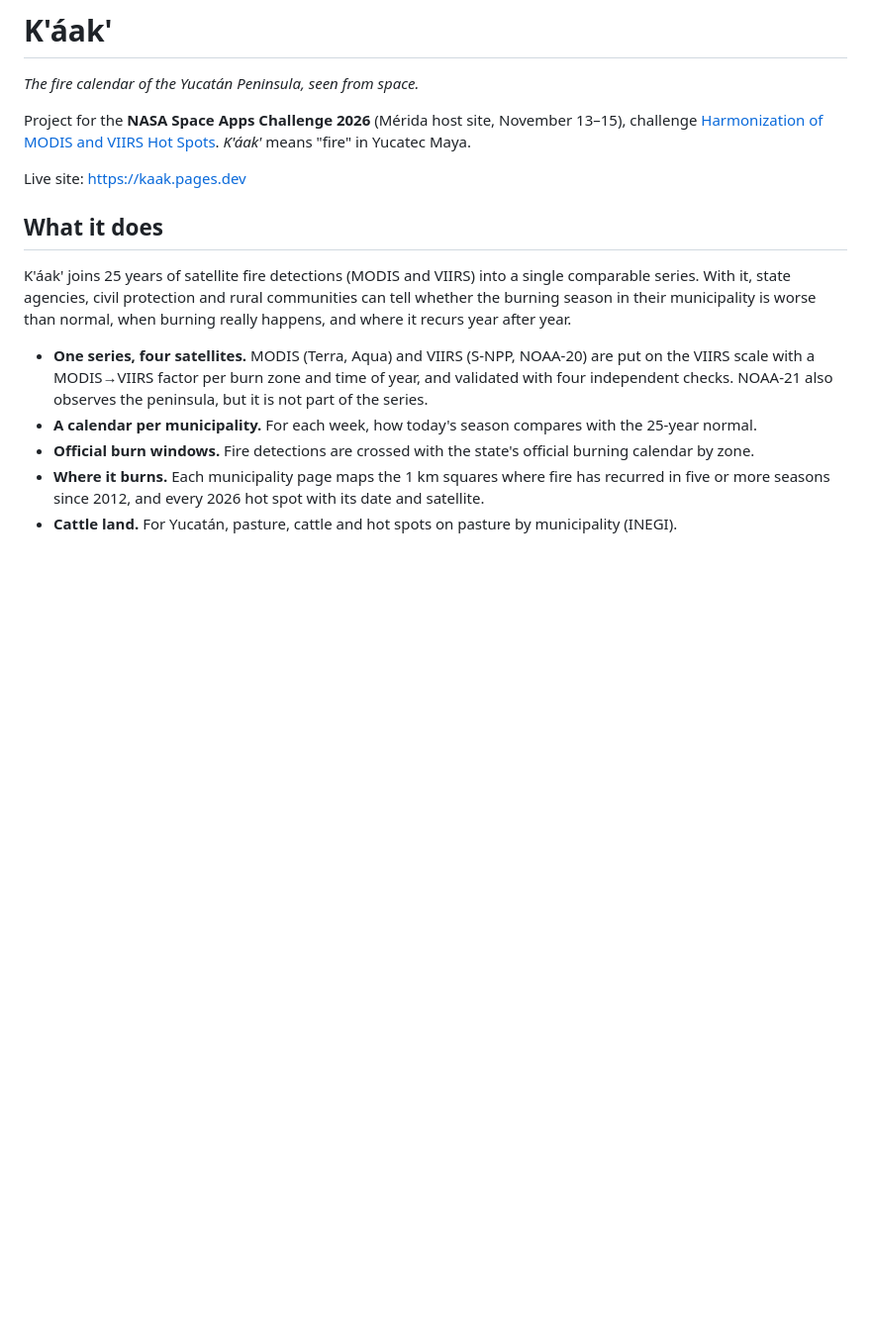
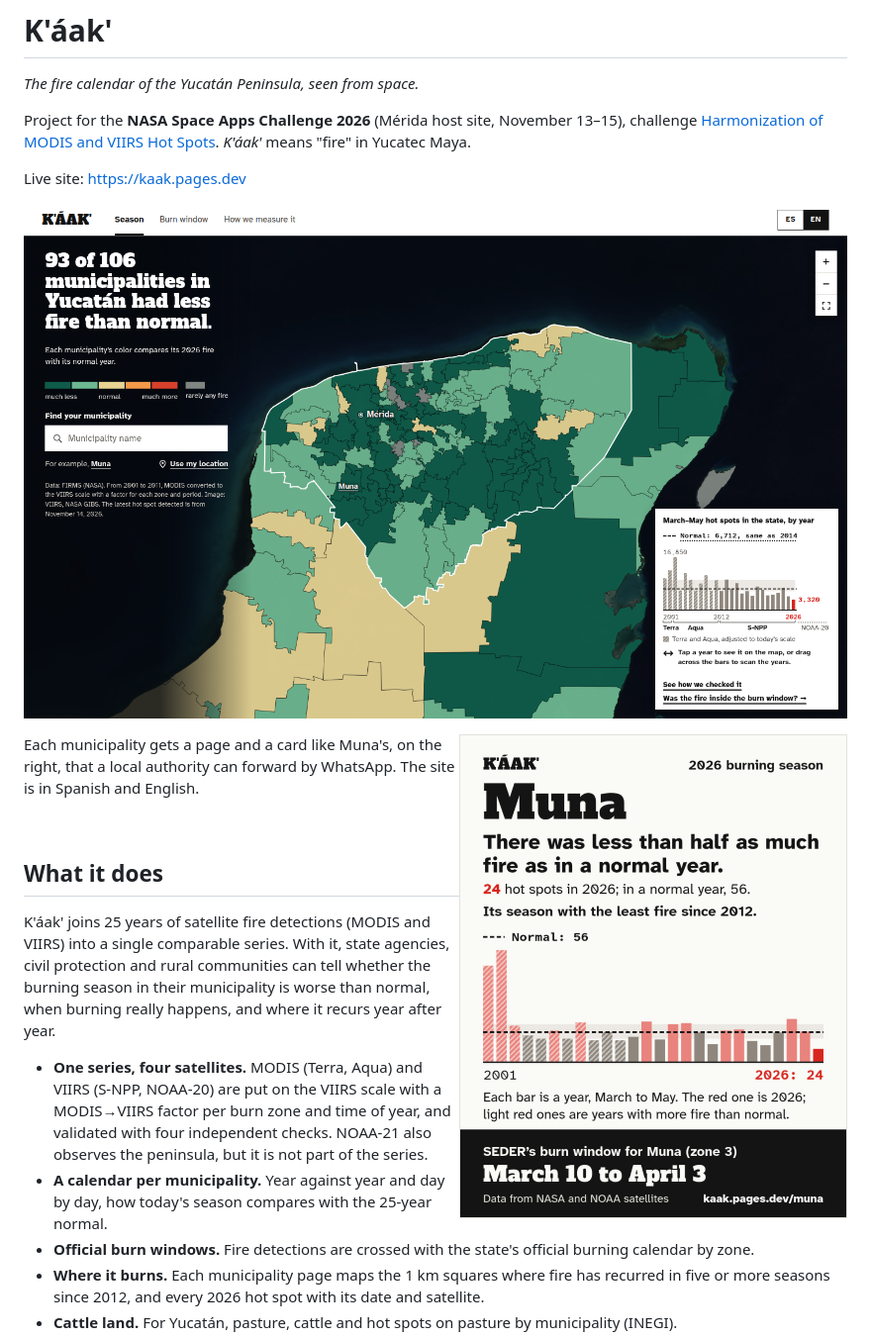
Before and after one commit to Ghosflot/kaak-yucatan, a Markdown page: README.md, the part around one of its changes. Shown at 99% size. Drawn GitHub-style; pictures changed too: assets/readme-ficha-muna.png (added), assets/readme-portada.png (added); blank space fills up the shorter version.

Commit message:
README con capturas en inglés (portada y ficha de Muna), sin el enlace de edición del Canva; correr_todo.py ya no anuncia recurrencia.py

```diff
--- a/README.md
+++ b/README.md
@@ -7,6 +7,15 @@ Project for the **NASA Space Apps Challenge 2026** (Mérida host site, November
 *K'áak'* means "fire" in Yucatec Maya.
 
 Live site: <https://kaak.pages.dev>
+
+![The home page of K'áak': each municipality of Yucatán colored by how its 2026 burning season compares with its normal year, over a cloud-free satellite image, with the yearly hot spot chart of the state](assets/readme-portada.png)
+
+<img src="assets/readme-ficha-muna.png" width="392" align="right" alt="Muna's card, ready to share on WhatsApp: 24 hot spots in 2026 against 56 in a normal year, one bar per year since 2001, and SEDER's burn window for Muna, March 10 to April 3">
+
+Each municipality gets a page and a card like Muna's, on the right, that a local authority can
+forward by WhatsApp. The site is in Spanish and English.
+
+<br clear="right">
 
 ## What it does
 
@@ -18,8 +27,8 @@ where it recurs year after year.
 - **One series, four satellites.** MODIS (Terra, Aqua) and VIIRS (S-NPP, NOAA-20) are put on
   the VIIRS scale with a MODIS→VIIRS factor per burn zone and time of year, and validated with
   four independent checks. NOAA-21 also observes the peninsula, but it is not part of the series.
-- **A calendar per municipality.** For each week, how today's season compares with the
-  25-year normal.
+- **A calendar per municipality.** Year against year and day by day, how today's season
+  compares with the 25-year normal.
 - **Official burn windows.** Fire detections are crossed with the state's official burning
   calendar by zone.
 - **Where it burns.** Each municipality page maps the 1 km squares where fire has recurred in
```
Also changed, not shown: other parts of README.md (+1 -1 lines), docs/03-script.md (+1 -1 lines), docs/es/03-guion.md (+1 -1 lines), 1 other file.
